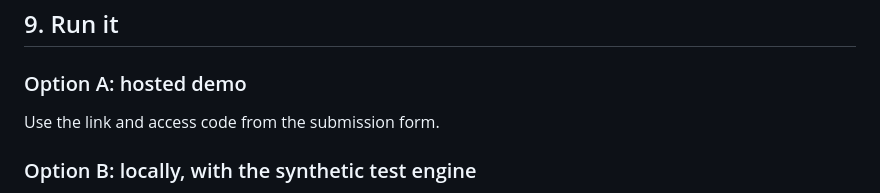
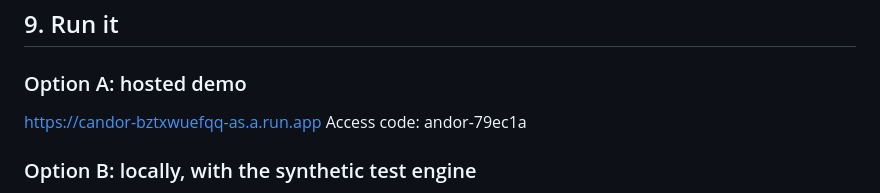
Before and after one commit to mahvin92/Candor, a Markdown page: README.md, the part around the change. Drawn GitHub-style.

```diff
--- a/README.md
+++ b/README.md
@@ -121,7 +121,8 @@ Details: [docs/ARCHITECTURE.md](docs/ARCHITECTURE.md).
 ## 9. Run it
 
 ### Option A: hosted demo
-Use the link and access code from the submission form.
+https://candor-bztxwuefqq-as.a.run.app
+Access code: andor-79ec1a
 
 ### Option B: locally, with the synthetic test engine
 This runs the real web app and the real Gemini agent against a **synthetic** engine, so no private access is needed.
```
